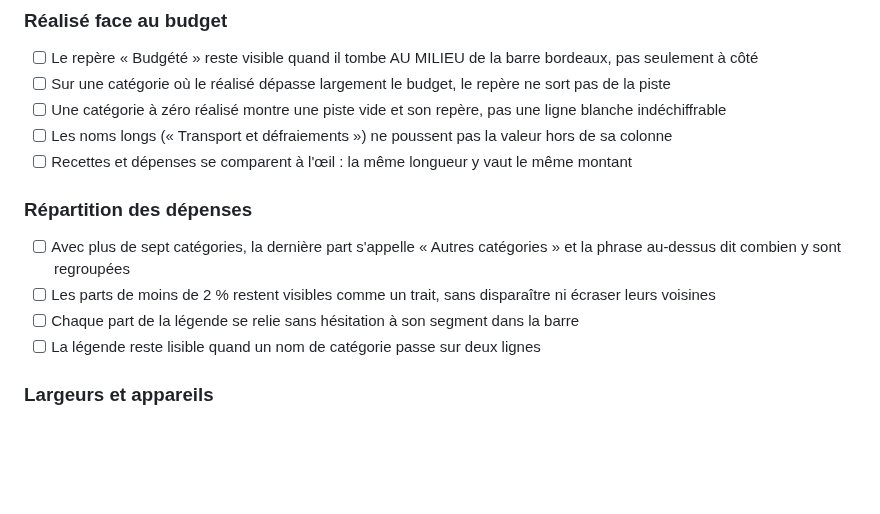
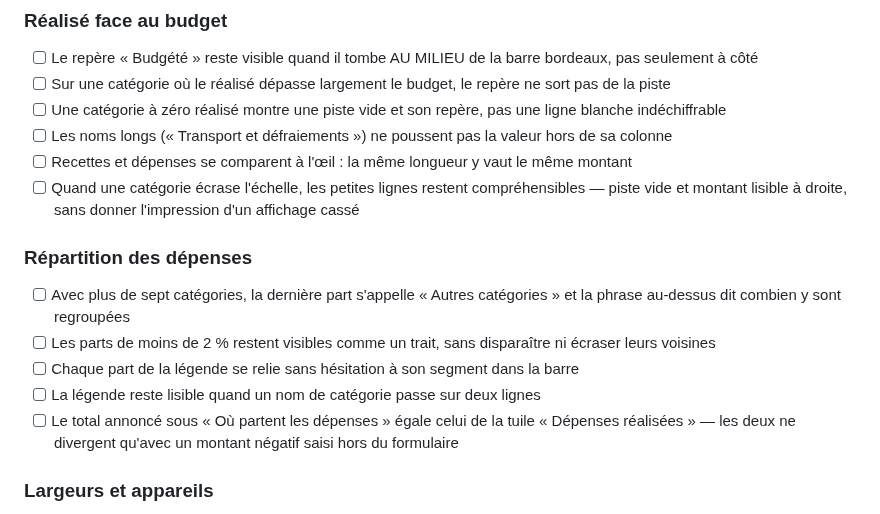
Before and after one commit to Hsbtqemy/Improliante, a Markdown page: pilotage/qa/tableau-de-bord-budget.md, the part around the change. GitHub-like rendering; blank space fills up the shorter version.

```diff
--- a/pilotage/qa/tableau-de-bord-budget.md
+++ b/pilotage/qa/tableau-de-bord-budget.md
@@ -36,6 +36,7 @@ catégories » et de juger la barre à sa densité maximale.
 - [ ] Une catégorie à zéro réalisé montre une piste vide et son repère, pas une ligne blanche indéchiffrable
 - [ ] Les noms longs (« Transport et défraiements ») ne poussent pas la valeur hors de sa colonne
 - [ ] Recettes et dépenses se comparent à l'œil : la même longueur y vaut le même montant
+- [ ] Quand une catégorie écrase l'échelle, les petites lignes restent compréhensibles — piste vide et montant lisible à droite, sans donner l'impression d'un affichage cassé
 
 ### Répartition des dépenses
 
@@ -43,6 +44,7 @@ catégories » et de juger la barre à sa densité maximale.
 - [ ] Les parts de moins de 2 % restent visibles comme un trait, sans disparaître ni écraser leurs voisines
 - [ ] Chaque part de la légende se relie sans hésitation à son segment dans la barre
 - [ ] La légende reste lisible quand un nom de catégorie passe sur deux lignes
+- [ ] Le total annoncé sous « Où partent les dépenses » égale celui de la tuile « Dépenses réalisées » — les deux ne divergent qu'avec un montant négatif saisi hors du formulaire
 
 ### Largeurs et appareils
 
```
Also changed, not shown: pilotage/BUD-1.md (+15 -1 lines).
